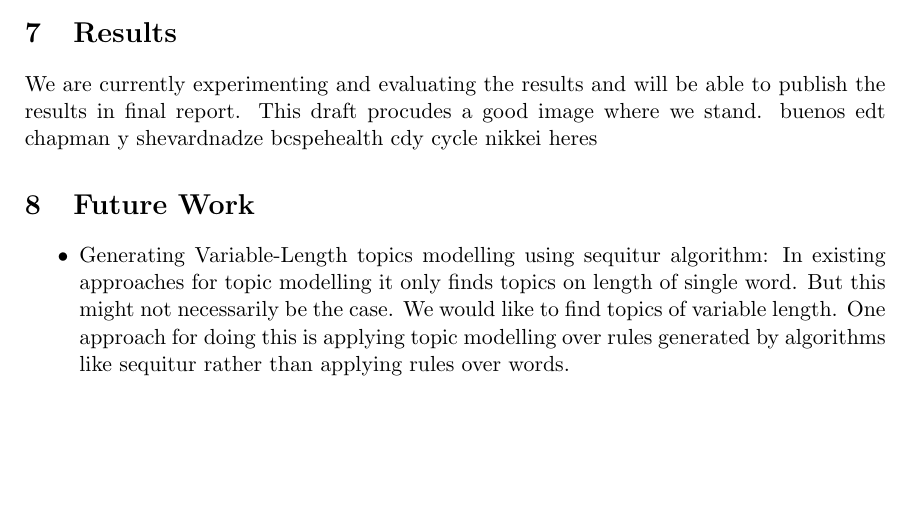
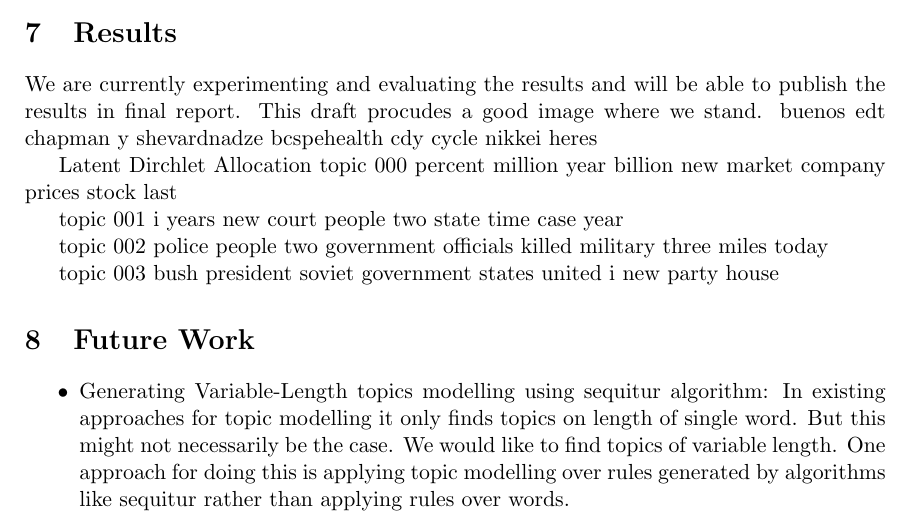
Before and after one commit to primalpop/641-Project, a LaTeX document (reports/final report/finalreport.tex): part of page 6 of 7, cut so that both start at the same text, the shorter picture padded with empty space. Compiled offline with pdfLaTeX.

Commit message:
LDA topic modelling

```diff
--- a/reports/final report/finalreport.tex
+++ b/reports/final report/finalreport.tex
@@ -130,6 +130,59 @@ cycle
 nikkei
 heres
 
+Latent Dirchlet Allocation
+topic 000
+   percent
+   million
+   year
+   billion
+   new
+   market
+   company
+   prices
+   stock
+   last
+
+
+topic 001
+   i
+   years
+   new
+   court
+   people
+   two
+   state
+   time
+   case
+   year
+
+
+topic 002
+   police
+   people
+   two
+   government
+   officials
+   killed
+   military
+   three
+   miles
+   today
+
+
+topic 003
+   bush
+   president
+   soviet
+   government
+   states
+   united
+   i
+   new
+   party
+   house
+
+
 \section{Future Work}
 
 \begin{itemize}
```
